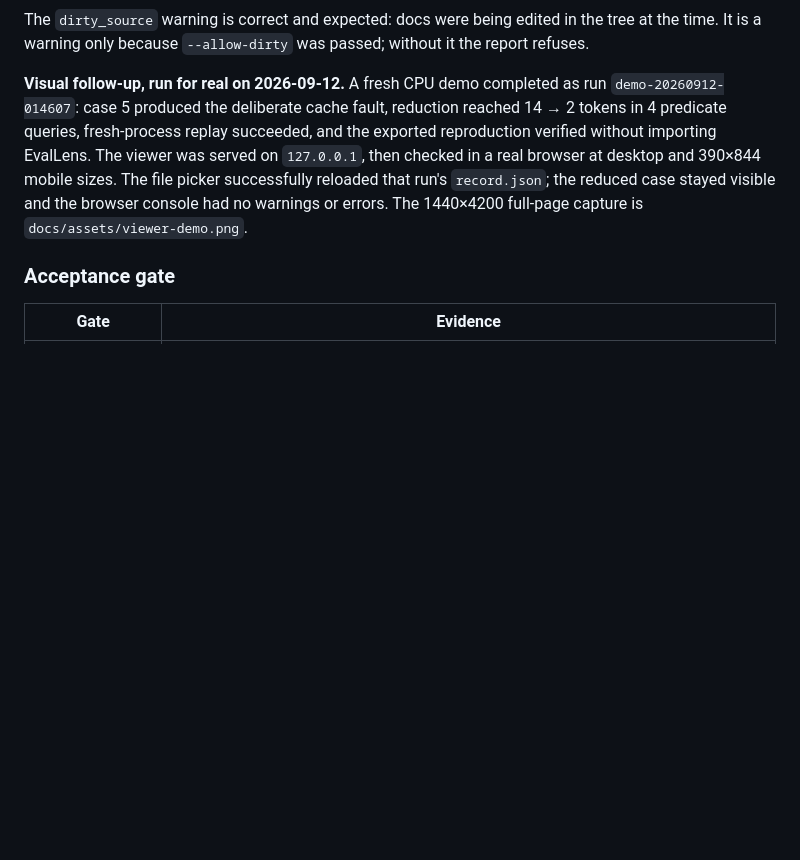
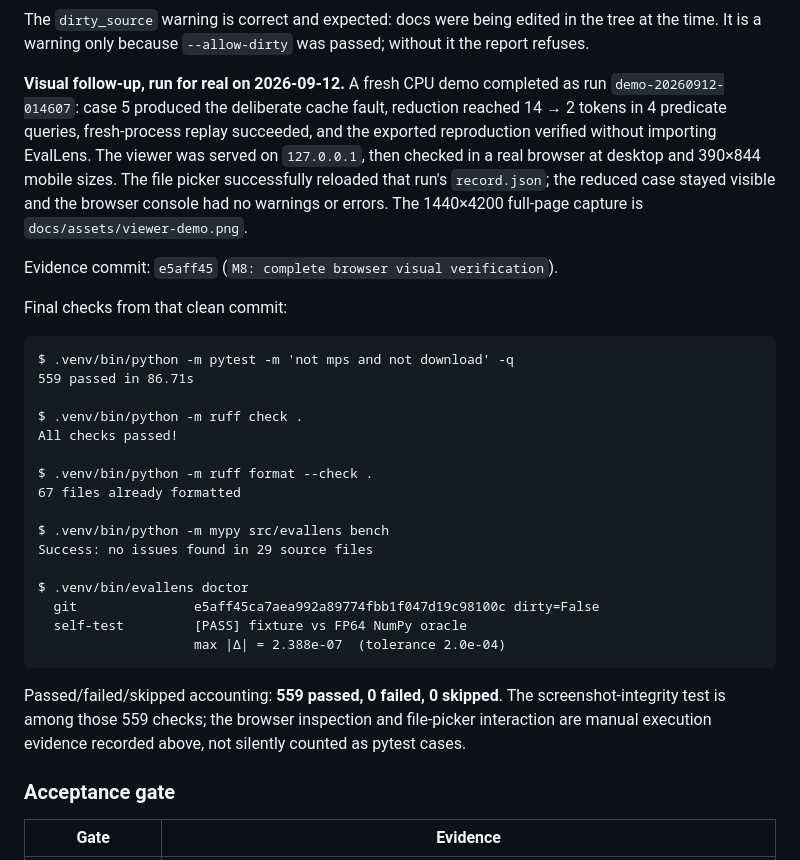
Before and after one commit to ethanalapatt/evallens, a Markdown page: PROGRESS.md, the part around the change. Drawn GitHub-style; blank space fills up the shorter version.

Commit message:
docs: record final M8 verification

````diff
--- a/PROGRESS.md
+++ b/PROGRESS.md
@@ -1082,6 +1082,33 @@ real browser at desktop and 390×844 mobile sizes. The file picker successfully
 run's `record.json`; the reduced case stayed visible and the browser console had no warnings or
 errors. The 1440×4200 full-page capture is `docs/assets/viewer-demo.png`.
 
+Evidence commit: `e5aff45` (`M8: complete browser visual verification`).
+
+Final checks from that clean commit:
+
+```
+$ .venv/bin/python -m pytest -m 'not mps and not download' -q
+559 passed in 86.71s
+
+$ .venv/bin/python -m ruff check .
+All checks passed!
+
+$ .venv/bin/python -m ruff format --check .
+67 files already formatted
+
+$ .venv/bin/python -m mypy src/evallens bench
+Success: no issues found in 29 source files
+
+$ .venv/bin/evallens doctor
+  git               e5aff45ca7aea992a89774fbb1f047d19c98100c dirty=False
+  self-test         [PASS] fixture vs FP64 NumPy oracle
+                    max |Δ| = 2.388e-07  (tolerance 2.0e-04)
+```
+
+Passed/failed/skipped accounting: **559 passed, 0 failed, 0 skipped**. The screenshot-integrity
+test is among those 559 checks; the browser inspection and file-picker interaction are manual
+execution evidence recorded above, not silently counted as pytest cases.
+
 ### Acceptance gate
 
 | Gate | Evidence |
````
